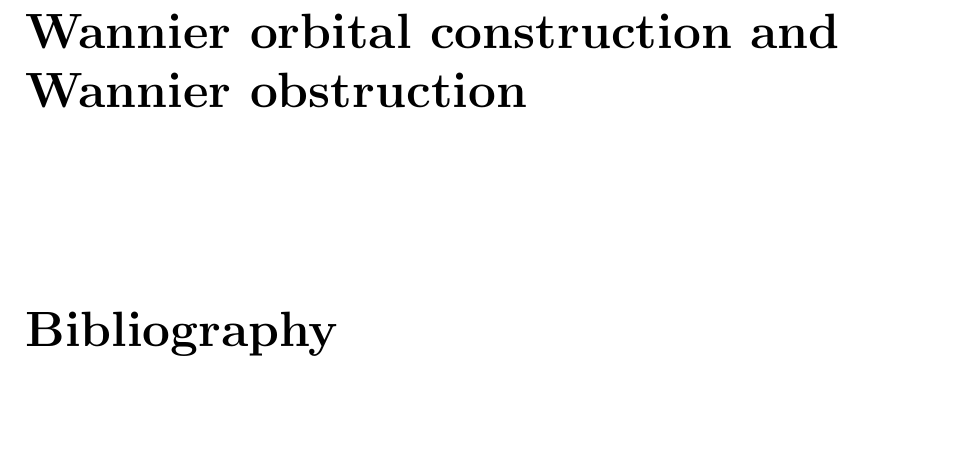
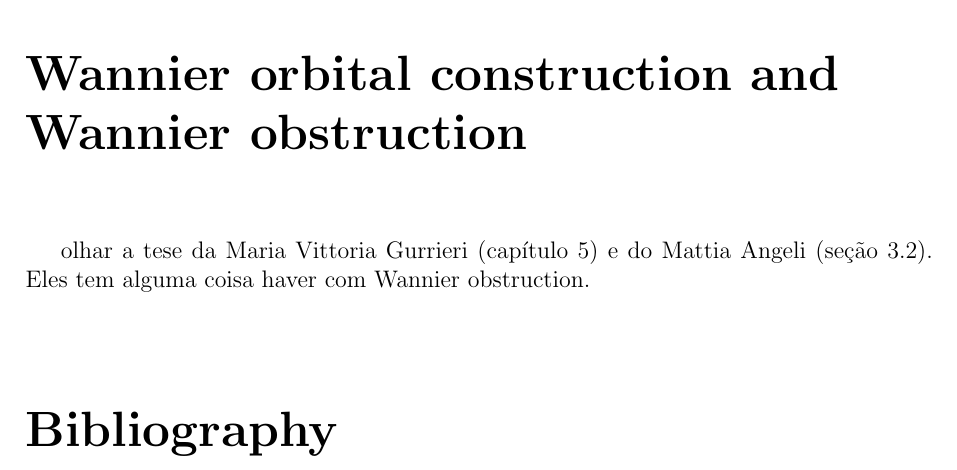
Before and after one commit to matmarqs/matbg, a LaTeX document (latex/3-wannier.tex): part of the page, cut so that both start at the same text, the shorter picture padded with empty space. Compiled offline with pdfLaTeX.

Commit message:
Referencias para Wannier Obstruction

```diff
--- a/latex/3-wannier.tex
+++ b/latex/3-wannier.tex
@@ -9,6 +9,7 @@
 \chapter{Wannier orbital construction and Wannier obstruction}
 %%%%%%%%%%%%%%%%%%%%%%%%%%%%%%%%%%%%%%%%%%%%%%%%%%%%%%%%%%%%%%%%%%%%%%%%%%%%%%%%%%%%%%%%%%%%%%%%%%
 
+olhar a tese da Maria Vittoria Gurrieri (capítulo 5) e do Mattia Angeli (seção 3.2). Eles tem alguma coisa haver com Wannier obstruction.
 
 
 %%%%%%%%%%%%%%%%%%%%%%%%%%%%%%%%%%%%%%%%%%%%%%%%%%%%%%%%%%%%%%%%%%%%%%%%%%%%%%%%%%%%%%%%%%%%%%%%%%
```
